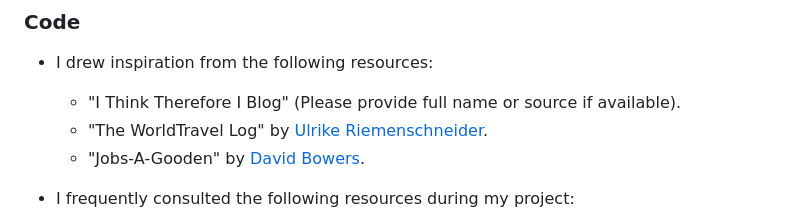
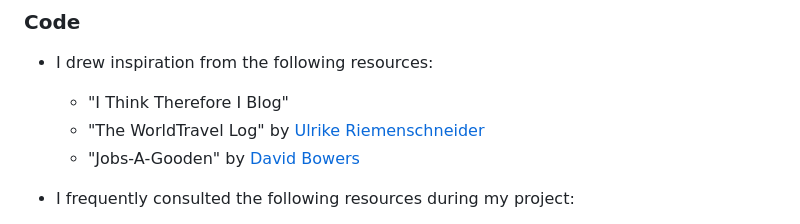
Before and after one commit to strasse34/pp4, a Markdown page: README.md, the part around the change. GitHub-like rendering.

```diff
--- a/README.md
+++ b/README.md
@@ -409,9 +409,9 @@ To install all the packages listed in the requirements file, you can use the fol
 
 ### Code
 - I drew inspiration from the following resources:
-  - "I Think Therefore I Blog" (Please provide full name or source if available).
-  - "The WorldTravel Log" by [Ulrike Riemenschneider](https://github.com/URiem).
-  - "Jobs-A-Gooden" by [David Bowers](https://github.com/dnlbowers).
+  - "I Think Therefore I Blog"
+  - "The WorldTravel Log" by [Ulrike Riemenschneider](https://github.com/URiem)
+  - "Jobs-A-Gooden" by [David Bowers](https://github.com/dnlbowers)
 
 - I frequently consulted the following resources during my project:
   - [Stack Overflow](https://stackoverflow.com)
```
